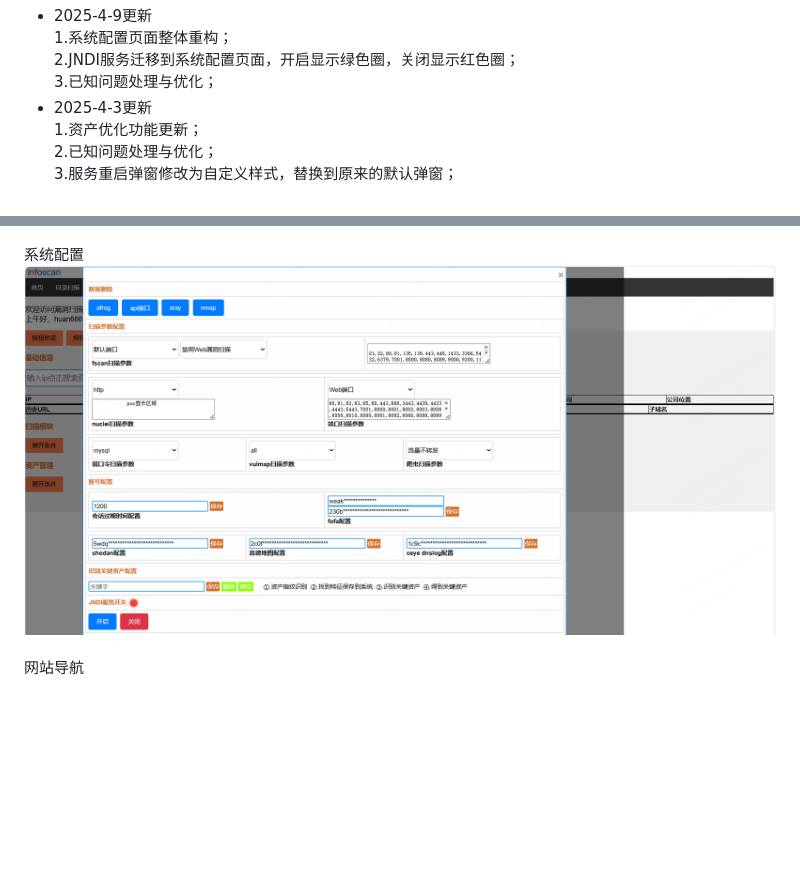
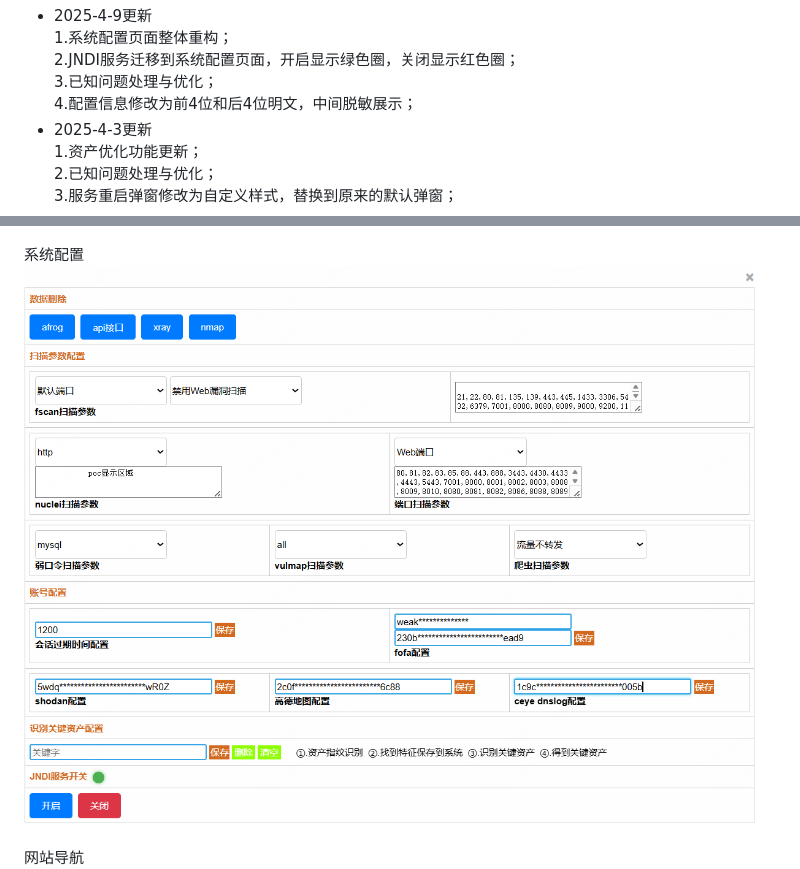
Before and after one commit to huan-cdm/info_scan, a Markdown page: readme.md, 2 parts joined by grey strips. Drawn GitHub-style; pictures changed too: images/sys_part_conf.png; blank space fills up the shorter version.

```diff
--- a/readme.md
+++ b/readme.md
@@ -68,6 +68,7 @@ mysql账号密码：admin/123456<br>
 1.系统配置页面整体重构；<br>
 2.JNDI服务迁移到系统配置页面，开启显示绿色圈，关闭显示红色圈；<br>
 3.已知问题处理与优化；<br>
+4.配置信息修改为前4位和后4位明文，中间脱敏展示；<br>
 </li>
 <li>
 2025-4-3更新<br>
```
Also changed, not shown: 1 other file.
